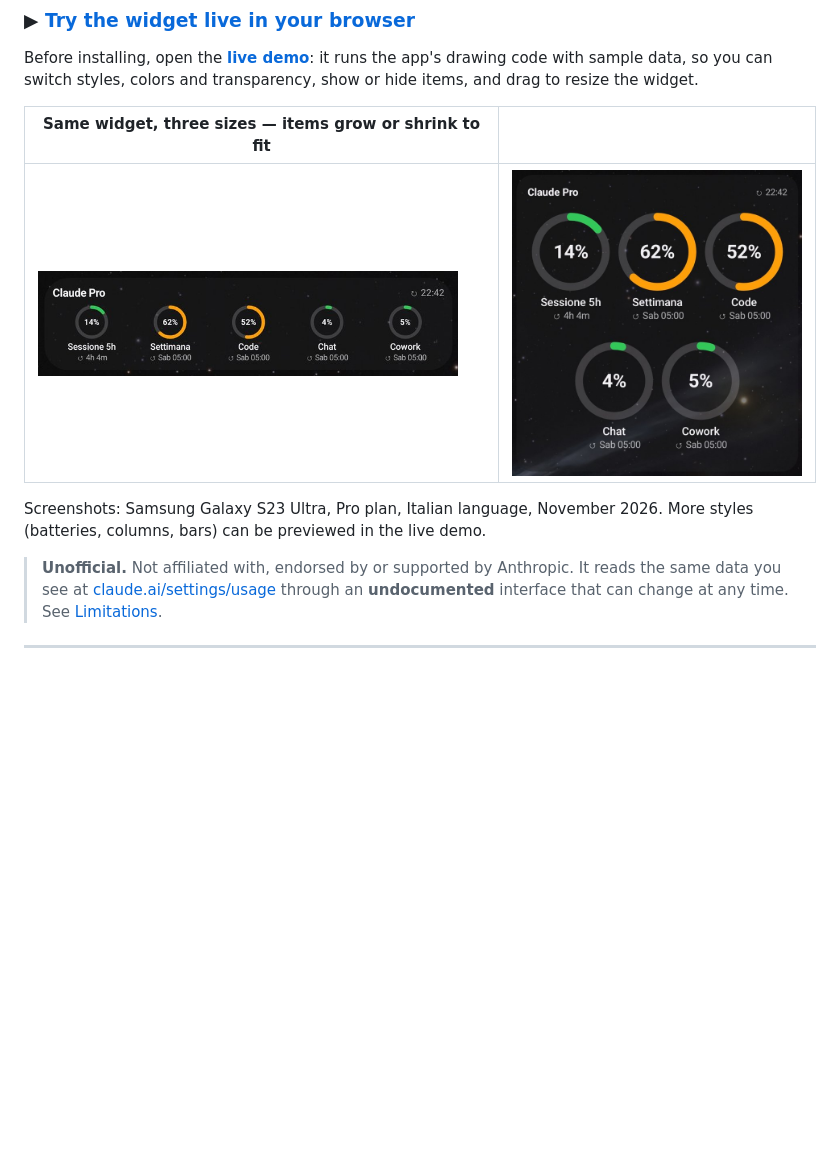
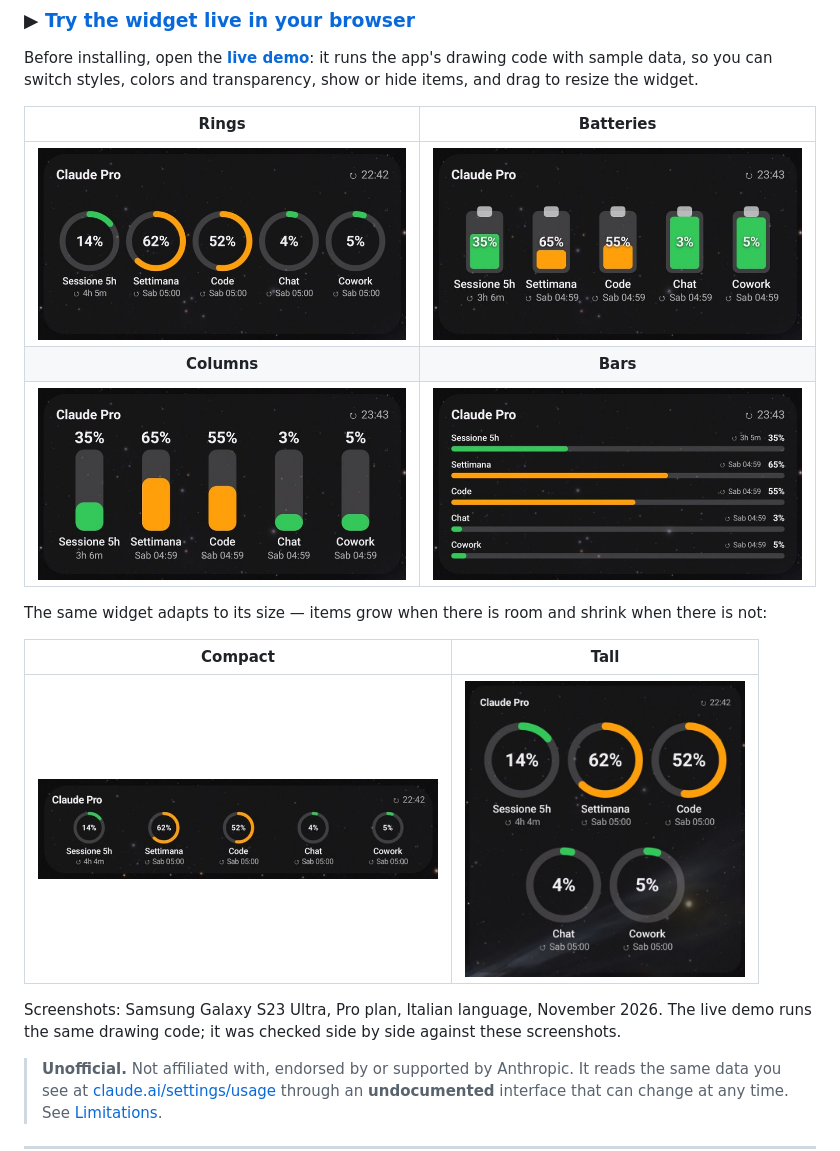
Before and after one commit to Tattanu/limits-for-claude, a Markdown page: README.md, the part around one of its changes. Drawn GitHub-style; pictures changed too: docs/images/bars.jpg (added), docs/images/batteries.jpg (added), docs/images/columns.jpg (added); blank space fills up the shorter version.

```diff
--- a/README.md
+++ b/README.md
@@ -22,11 +18,19 @@ Works with any Claude account and plan (Free, Pro, Max, Team): it shows whatever
 Before installing, open the **[live demo](https://tattanu.github.io/limits-for-claude/)**: it runs the app's drawing code
 with sample data, so you can switch styles, colors and transparency, show or hide items, and drag to resize the widget.
 
-| Same widget, three sizes — items grow or shrink to fit |  |
-|---|---|
-| <img src="docs/images/rings_compact.jpg" alt="Compact widget, five small rings in a row" width="420"> | <img src="docs/images/rings_tall.jpg" alt="Tall widget, rings in two rows" width="300"> |
+| Rings | Batteries |
+|:---:|:---:|
+| <img src="docs/images/rings_wide.jpg" alt="Rings style" width="400"> | <img src="docs/images/batteries.jpg" alt="Batteries style: they empty as you use the limit" width="400"> |
+| **Columns** | **Bars** |
+| <img src="docs/images/columns.jpg" alt="Columns style" width="400"> | <img src="docs/images/bars.jpg" alt="Bars style" width="400"> |
 
-Screenshots: Samsung Galaxy S23 Ultra, Pro plan, Italian language, November 2026. More styles (batteries, columns, bars) can be previewed in the live demo.
+The same widget adapts to its size — items grow when there is room and shrink when there is not:
+
+| Compact | Tall |
+|:---:|:---:|
+| <img src="docs/images/rings_compact.jpg" alt="Compact widget, five small rings in a row" width="400"> | <img src="docs/images/rings_tall.jpg" alt="Tall widget, rings in two rows" width="280"> |
+
+Screenshots: Samsung Galaxy S23 Ultra, Pro plan, Italian language, November 2026. The live demo runs the same drawing code; it was checked side by side against these screenshots.
 
 > **Unofficial.** Not affiliated with, endorsed by or supported by Anthropic. It reads the same
 > data you see at [claude.ai/settings/usage](https://claude.ai/settings/usage) through an
```
Also changed, not shown: other parts of README.md (+0 -4 lines), README.it.md (+12 -8 lines), 1 other file.
